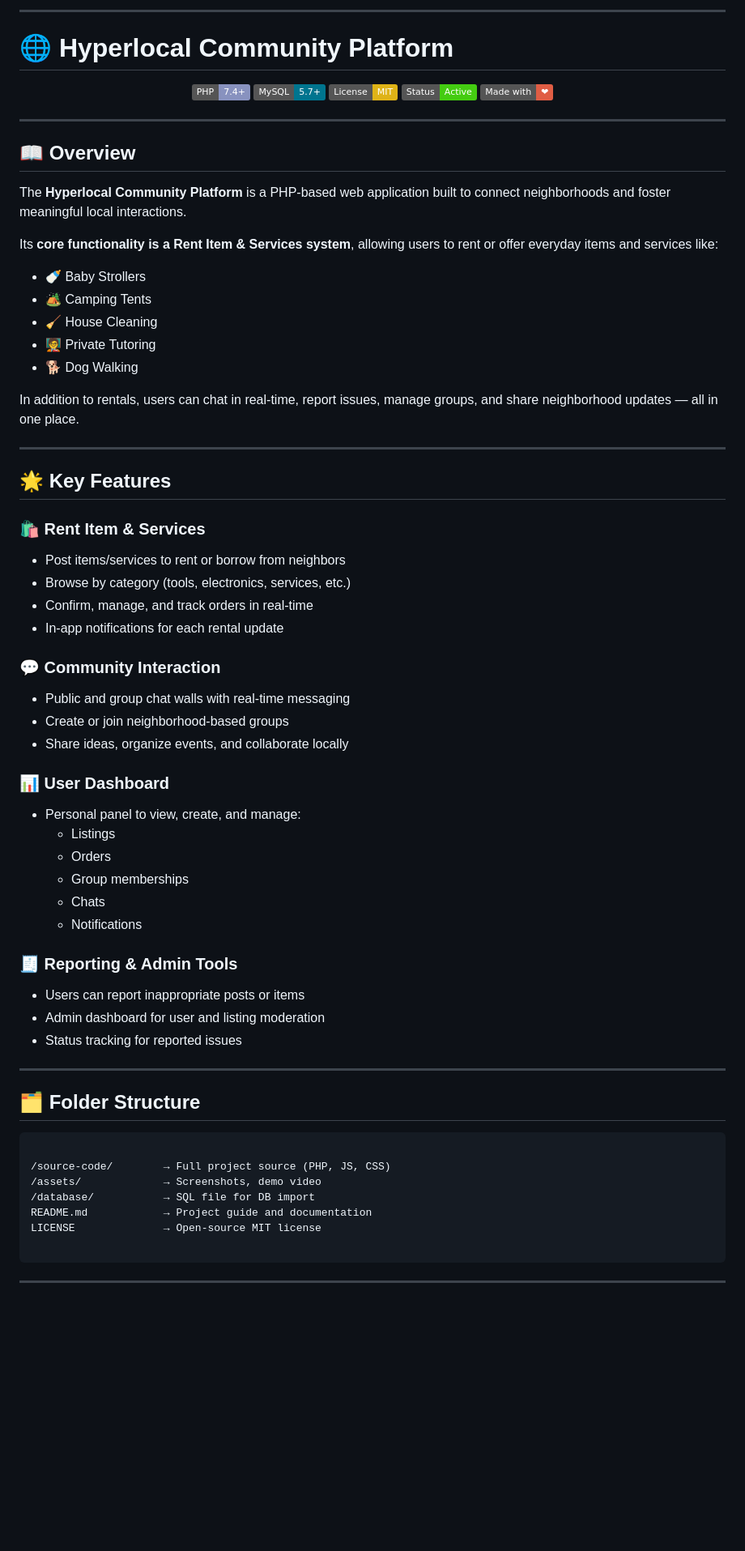
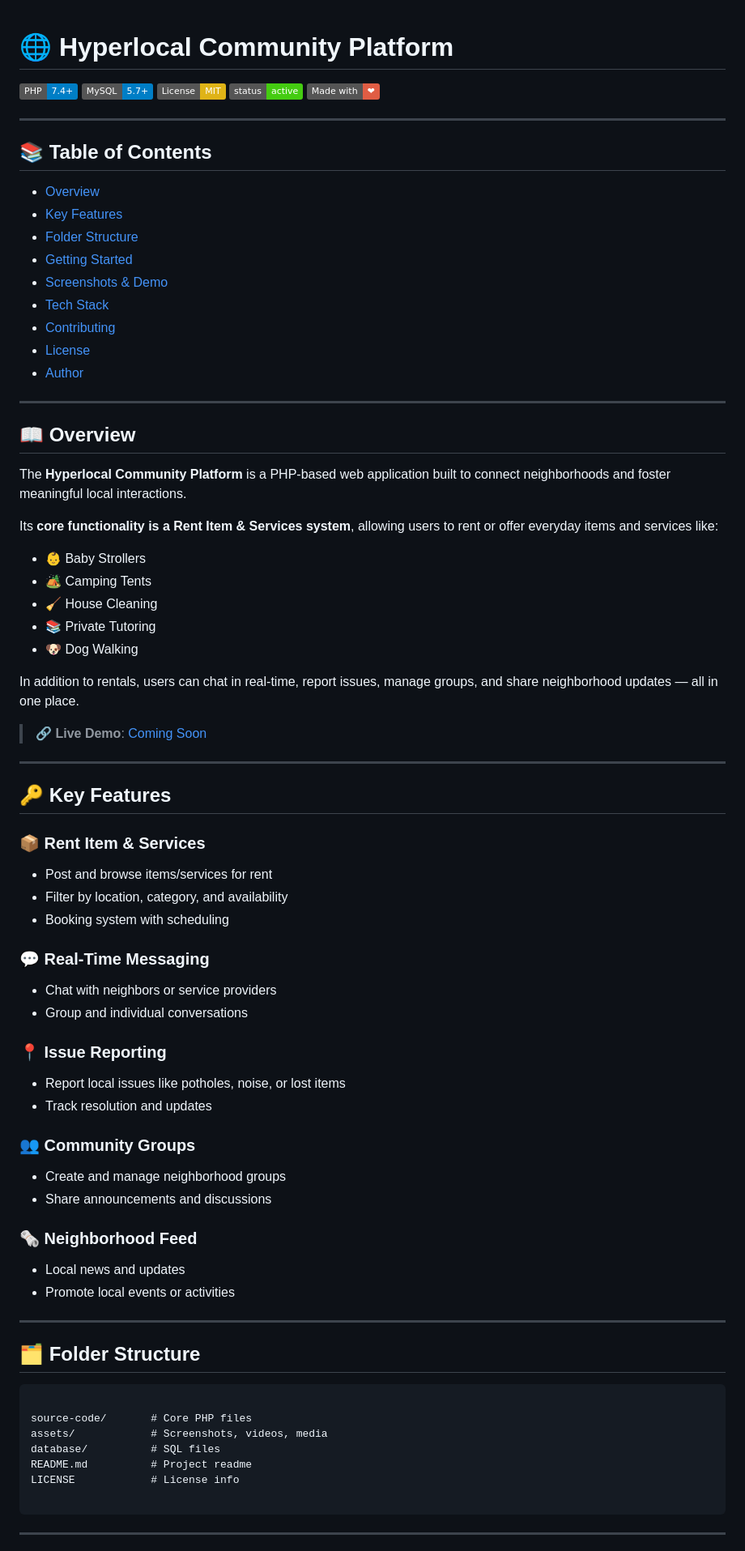
Before and after one commit to codedbydumi/hyperlocal-community-platform, a Markdown page: README.md, the part around one of its changes. Shown at 81% size. GitHub-like rendering; badges without logos; blank space fills up the shorter version.

`````diff
--- a/README.md
+++ b/README.md
@@ -1,13 +1,25 @@
----
+
 # 🌐 Hyperlocal Community Platform
 
-<p align="center">
-  <img src="https://img.shields.io/badge/PHP-7.4+-8892BF.svg?style=flat&logo=php">
-  <img src="https://img.shields.io/badge/MySQL-5.7+-00758F.svg?style=flat&logo=mysql">
-  <img src="https://img.shields.io/badge/License-MIT-yellow.svg">
-  <img src="https://img.shields.io/badge/Status-Active-brightgreen.svg">
-  <img src="https://img.shields.io/badge/Made%20with-%E2%9D%A4-red">
-</p>
+[![PHP](https://img.shields.io/badge/PHP-7.4%2B-blue?logo=php)](https://www.php.net/)
+[![MySQL](https://img.shields.io/badge/MySQL-5.7%2B-blue?logo=mysql)](https://www.mysql.com/)
+[![License: MIT](https://img.shields.io/badge/License-MIT-yellow.svg)](LICENSE)
+[![Status](https://img.shields.io/badge/status-active-brightgreen)](#)
+[![Made with ❤️](https://img.shields.io/badge/Made%20with-%E2%9D%A4-red)](#)
+
+---
+
+## 📚 Table of Contents
+
+- [Overview](#-overview)
+- [Key Features](#-key-features)
+- [Folder Structure](#️-folder-structure)
+- [Getting Started](#-getting-started)
+- [Screenshots & Demo](#-screenshots--demo)
+- [Tech Stack](#️-tech-stack)
+- [Contributing](#-contributing)
+- [License](#-license)
+- [Author](#-author)
 
 ---
 
@@ -16,41 +28,41 @@
 The **Hyperlocal Community Platform** is a PHP-based web application built to connect neighborhoods and foster meaningful local interactions.
 
 Its **core functionality is a Rent Item & Services system**, allowing users to rent or offer everyday items and services like:
-- 🍼 Baby Strollers
+
+- 👶 Baby Strollers
 - 🏕️ Camping Tents
 - 🧹 House Cleaning
-- 🧑‍🏫 Private Tutoring
-- 🐕 Dog Walking
+- 📚 Private Tutoring
+- 🐶 Dog Walking
 
 In addition to rentals, users can chat in real-time, report issues, manage groups, and share neighborhood updates — all in one place.
 
+> 🔗 **Live Demo**: [Coming Soon](#)
+
 ---
 
-## 🌟 Key Features
+## 🔑 Key Features
 
-### 🛍️ Rent Item & Services
-- Post items/services to rent or borrow from neighbors
-- Browse by category (tools, electronics, services, etc.)
-- Confirm, manage, and track orders in real-time
-- In-app notifications for each rental update
+### 📦 Rent Item & Services
+- Post and browse items/services for rent
+- Filter by location, category, and availability
+- Booking system with scheduling
 
-### 💬 Community Interaction
-- Public and group chat walls with real-time messaging
-- Create or join neighborhood-based groups
-- Share ideas, organize events, and collaborate locally
+### 💬 Real-Time Messaging
+- Chat with neighbors or service providers
+- Group and individual conversations
 
-### 📊 User Dashboard
-- Personal panel to view, create, and manage:
-  - Listings
-  - Orders
-  - Group memberships
-  - Chats
-  - Notifications
+### 📍 Issue Reporting
+- Report local issues like potholes, noise, or lost items
+- Track resolution and updates
 
-### 🧾 Reporting & Admin Tools
-- Users can report inappropriate posts or items
-- Admin dashboard for user and listing moderation
-- Status tracking for reported issues
+### 👥 Community Groups
+- Create and manage neighborhood groups
+- Share announcements and discussions
+
+### 🗞️ Neighborhood Feed
+- Local news and updates
+- Promote local events or activities
 
 ---
 
@@ -58,11 +70,11 @@ In addition to rentals, users can chat in real-time, report issues, manage group
 
 ```
 
-/source-code/        → Full project source (PHP, JS, CSS)
-/assets/             → Screenshots, demo video
-/database/           → SQL file for DB import
-README.md            → Project guide and documentation
-LICENSE              → Open-source MIT license
+source-code/       # Core PHP files
+assets/            # Screenshots, videos, media
+database/          # SQL files
+README.md          # Project readme
+LICENSE            # License info
 
 ````
 
`````
Also changed, not shown: other parts of README.md (+22 -53 lines).
